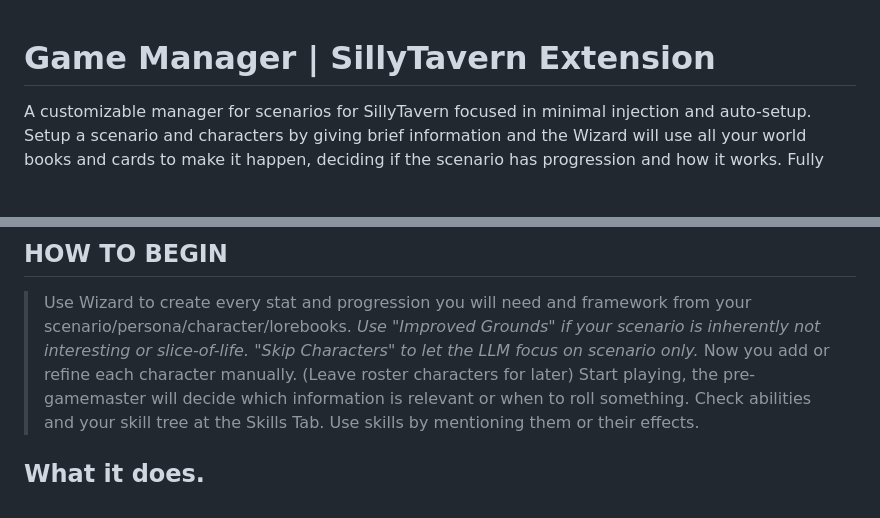
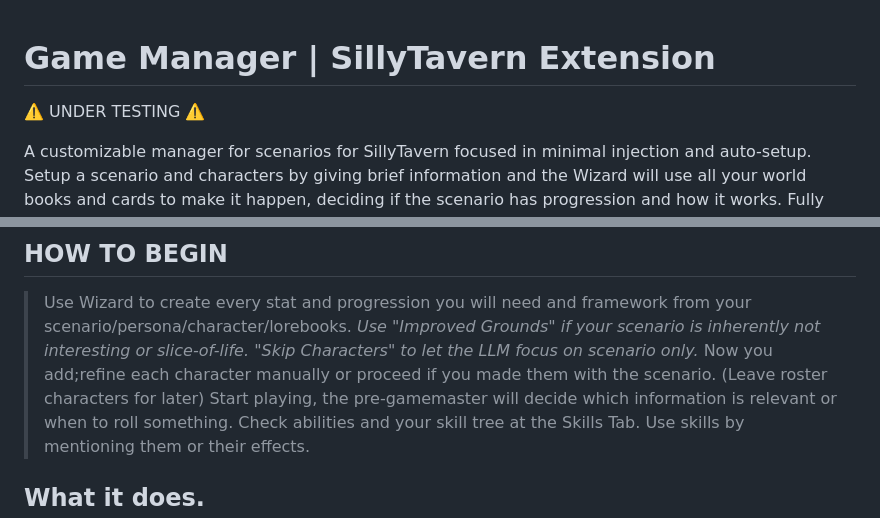
Before and after one commit to closuretxt/game-manager-st, a Markdown page: README.md, 2 parts joined by grey strips. Rendered like a GitHub page; blank space fills up the shorter version.

Commit message:
- Update Readme

```diff
--- a/README.md
+++ b/README.md
@@ -1,4 +1,6 @@
 # Game Manager | SillyTavern Extension
+
+⚠️ UNDER TESTING ⚠️
 
 A customizable manager for scenarios for SillyTavern focused in minimal injection and auto-setup. Setup a scenario and characters by giving brief information and the Wizard will use all your world books and cards to make it happen, deciding if the scenario has progression and how it works. Fully compatible with other macro-exposed extensions with custom fields.
 This extension has a focus and limits, it doesn't try to go overboard with features. Aiming to ground the story logic like a game, using factual examples.
@@ -34,7 +36,7 @@ The UI by default is on the standard mode, if you want to setup the scenario or
 > Use Wizard to create every stat and progression you will need and framework from your scenario/persona/character/lorebooks.
 *Use "Improved Grounds" if your scenario is inherently not interesting or slice-of-life.*
 *"Skip Characters" to let the LLM focus on scenario only.*
-> Now you add or refine each character manually. (Leave roster characters for later)
+> Now you add;refine each character manually or proceed if you made them with the scenario. (Leave roster characters for later)
 > Start playing, the pre-gamemaster will decide which information is relevant or when to roll something.
 > Check abilities and your skill tree at the Skills Tab. Use skills by mentioning them or their effects.
 
```
